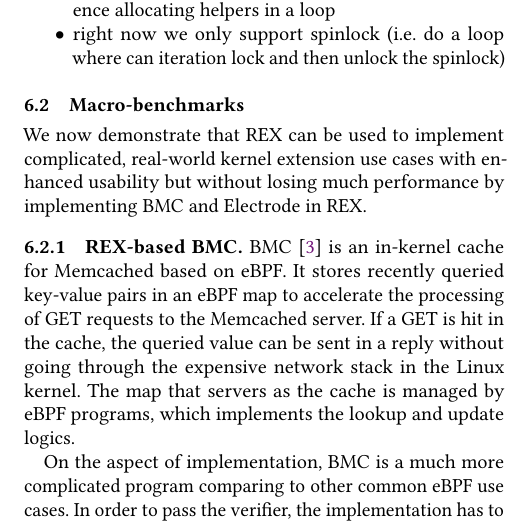
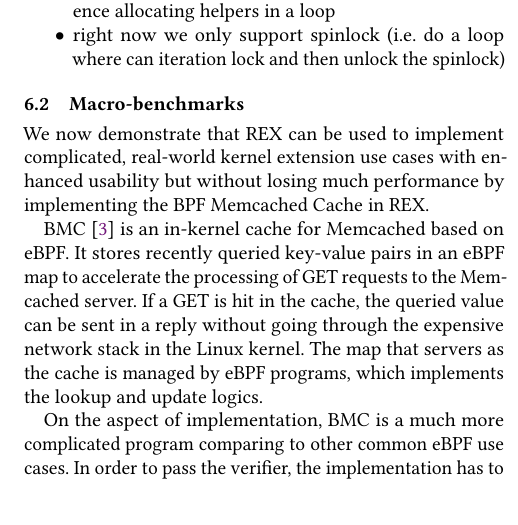
Before and after one commit to upgautamvt/publish-paper, a LaTeX paper (paper.tex, which reads eval.tex): part of one column of page 8 of 8, cut so that both start at the same text, the shorter picture padded with empty space. Compiled offline with pdfLaTeX.

Commit message:
remove electrode for now
Signed-off-by: Jinghao Jia <jinghao7@illinois.edu>

```diff
--- a/eval.tex
+++ b/eval.tex
@@ -123,9 +123,11 @@
 \subsection{Macro-benchmarks}
 We now demonstrate that \projname{} can be used to implement complicated,
     real-world kernel extension use cases with enhanced usability but without
-    losing much performance by implementing BMC and Electrode in \projname{}.
+%    losing much performance by implementing BMC and Electrode in \projname{}.
+    losing much performance by implementing the BPF Memcached Cache in
+    \projname{}.
 
-\subsubsection{\projname{}-based BMC}
+% \subsubsection{\projname{}-based BMC}
 % \jinghao{TODO: Preamable}
 % BMC implements in-kernel memcached cache -- how it works
 % Compilcated program, original paper splits into 7 programs and uses tail calls
```
